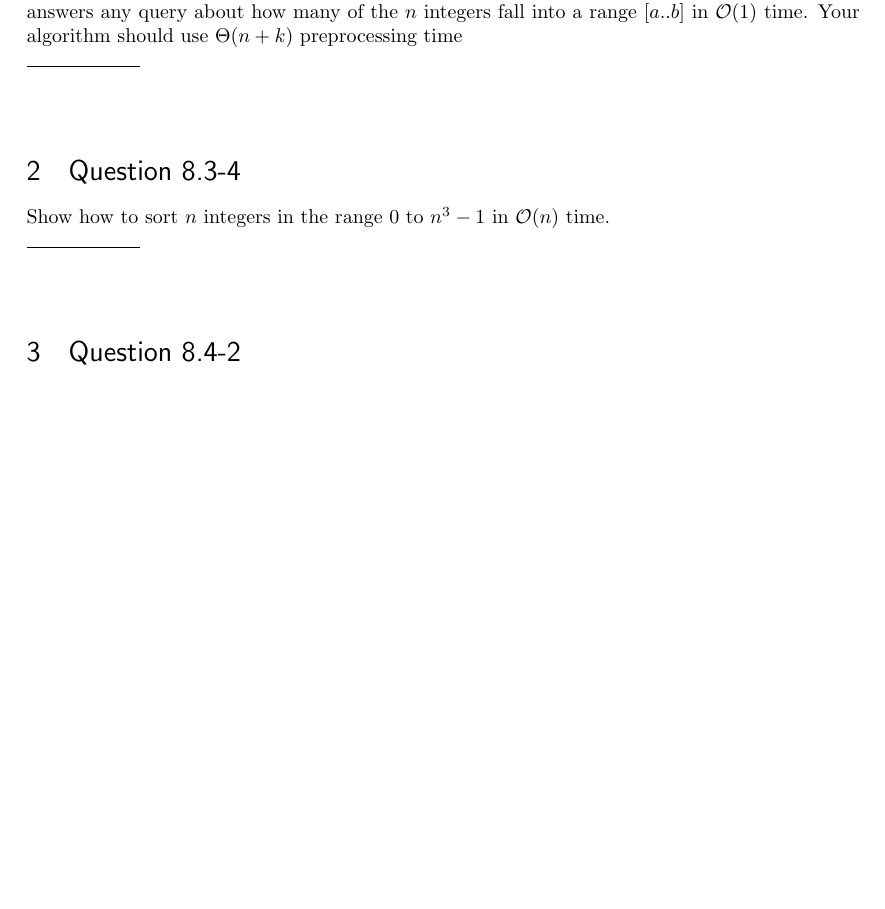
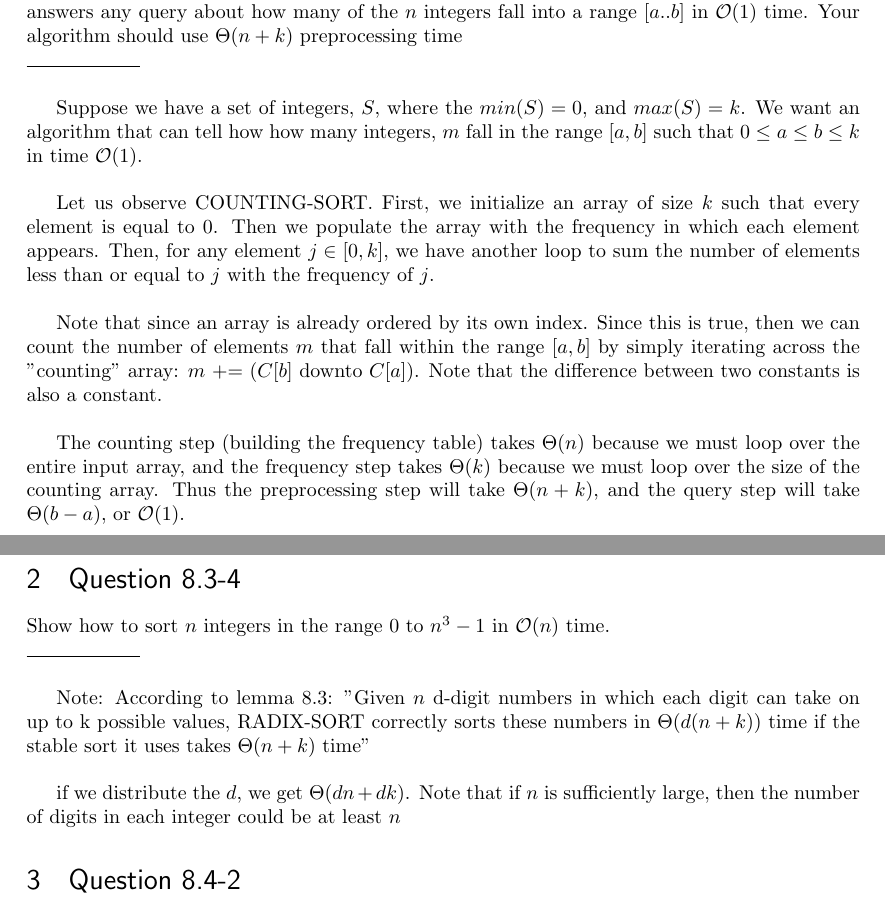
Before and after one commit to 5ponsky/LaTeX-papers, a LaTeX problem sheet (Homework3.tex): part of the page before the commit and two parts of pages 1 and 2 of 2 after it, the two joined at a grey line, cut so that both start at the same text, the shorter picture padded with empty space. Compiled offline with pdfLaTeX.

Commit message:
finished #1, working on #2

```diff
--- a/Homework3.tex
+++ b/Homework3.tex
@@ -73,14 +73,25 @@
 
 \section{Question 8.2-4}
 Describe an algorithm that, given $n$ integers in the range $0$ to $k$, preprocesses its input and then answers any query about how many of the $n$ integers fall into a range $[a..b]$ in $\mathcal{O}(1)$ time. Your algorithm should use $\Theta(n+k)$ preprocessing time \\
-\noindent\rule{2cm}{0.4pt} \\ \\
+\noindent\rule{2cm}{0.4pt} \\
 
+Suppose we have a set of integers, $S$, where the $min(S) = 0$, and $max(S) = k$.  We want an algorithm that can tell how how many integers, $m$ fall in the range $[a,b]$ such that
+$0 \leq a \leq b \leq k$ in time $\mathcal{O}(1)$. \\
 
+Let us observe COUNTING-SORT.  First, we initialize an array of size $k$ such that every element is equal to $0$. Then we populate the array with the frequency in which each element appears.  Then, for any element $j \in [0,k]$, we have another loop to sum the number of elements less than or equal to $j$ with the frequency of $j$.  \\
 
+Note that since an array is already ordered by its own index.  Since this is true, then we can count the number of elements $m$ that fall within the range $[a,b]$ by simply iterating across the "counting" array: $m$ += $(C[b]$ downto $C[a])$. Note that the difference between two constants is also a constant. \\
 
+The counting step (building the frequency table) takes $\Theta(n)$ because we must loop over the entire input array, and the frequency step takes $\Theta(k)$ because we must loop over the size of the counting array.  Thus the preprocessing step will take $\Theta(n+k)$, and the query step will take $\Theta(b-a)$, or $\mathcal{O}(1)$.
+
+\newpage
 \section{Question 8.3-4}
 Show how to sort $n$ integers in the range $0$ to $n^{3} -1$ in $\mathcal{O}(n)$ time. \\
-\noindent\rule{2cm}{0.4pt} \\ \\
+\noindent\rule{2cm}{0.4pt} \\
+
+Note: According to lemma 8.3: "Given $n$ d-digit numbers in which each digit can take on up to k possible values, RADIX-SORT correctly sorts these numbers in $\Theta(d(n+k))$ time if the stable sort it uses takes $\Theta(n+k)$ time" \\
+
+if we distribute the $d$, we get $\Theta(dn+dk)$. Note that if $n$ is sufficiently large, then the number of digits in each integer could be at least $n$
 
 
 \section{Question 8.4-2}
```
Also changed, not shown: Homework3.pdf, 3 other files.
